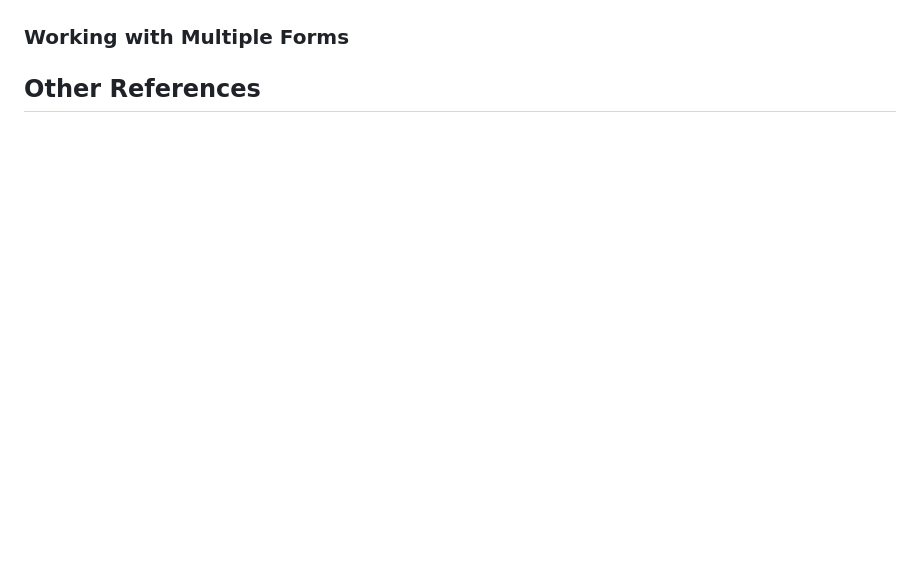
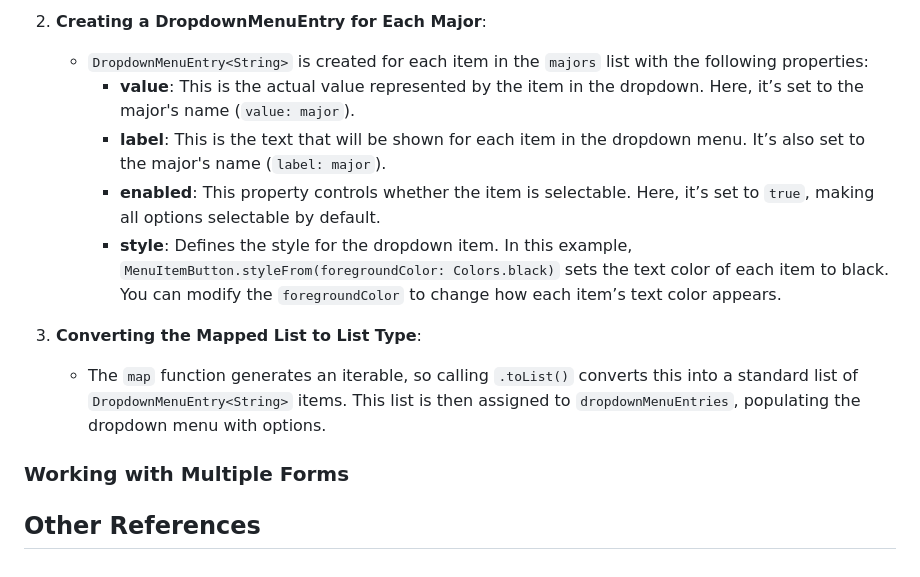
Before and after one commit to nhi-van/flutter-forms-tutorial, a Markdown page: README.md, the part around the change printed below. GitHub-like rendering; blank space fills up the shorter version.

```diff
--- a/README.md
+++ b/README.md
@@ -136,3 +199,13 @@ The radio is selected when `groupValue` and `value` match.
+2. **Creating a DropdownMenuEntry for Each Major**:
+   - `DropdownMenuEntry<String>` is created for each item in the `majors` list with the following properties:
+     - **value**: This is the actual value represented by the item in the dropdown. Here, it’s set to the major's name (`value: major`).
+     - **label**: This is the text that will be shown for each item in the dropdown menu. It’s also set to the major's name (`label: major`).
+     - **enabled**: This property controls whether the item is selectable. Here, it’s set to `true`, making all options selectable by default.
+     - **style**: Defines the style for the dropdown item. In this example, `MenuItemButton.styleFrom(foregroundColor: Colors.black)` sets the text color of each item to black. You can modify the `foregroundColor` to change how each item’s text color appears.
+
+3. **Converting the Mapped List to List Type**:
+   - The `map` function generates an iterable, so calling `.toList()` converts this into a standard list of `DropdownMenuEntry<String>` items. This list is then assigned to `dropdownMenuEntries`, populating the dropdown menu with options.
+
 ### Working with Multiple Forms
 
 ## Other References
```
Also changed, not shown: other parts of README.md (+63 -0 lines).
